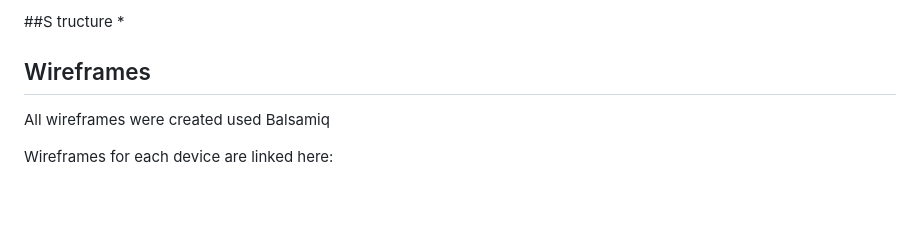
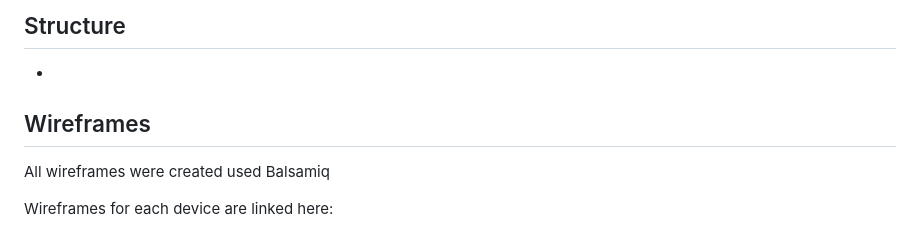
Before and after one commit to yazanelmasri/Django-Titans, a Markdown page: README.md, the part around the change printed below. Drawn GitHub-style; blank space fills up the shorter version.

```diff
--- a/README.md
+++ b/README.md
@@ -64,7 +65,8 @@ UX
 
 
 
-##S tructure
+
+## Structure
 *
 
 ## Wireframes
```
Also changed, not shown: other parts of README.md (+2 -1 lines).
